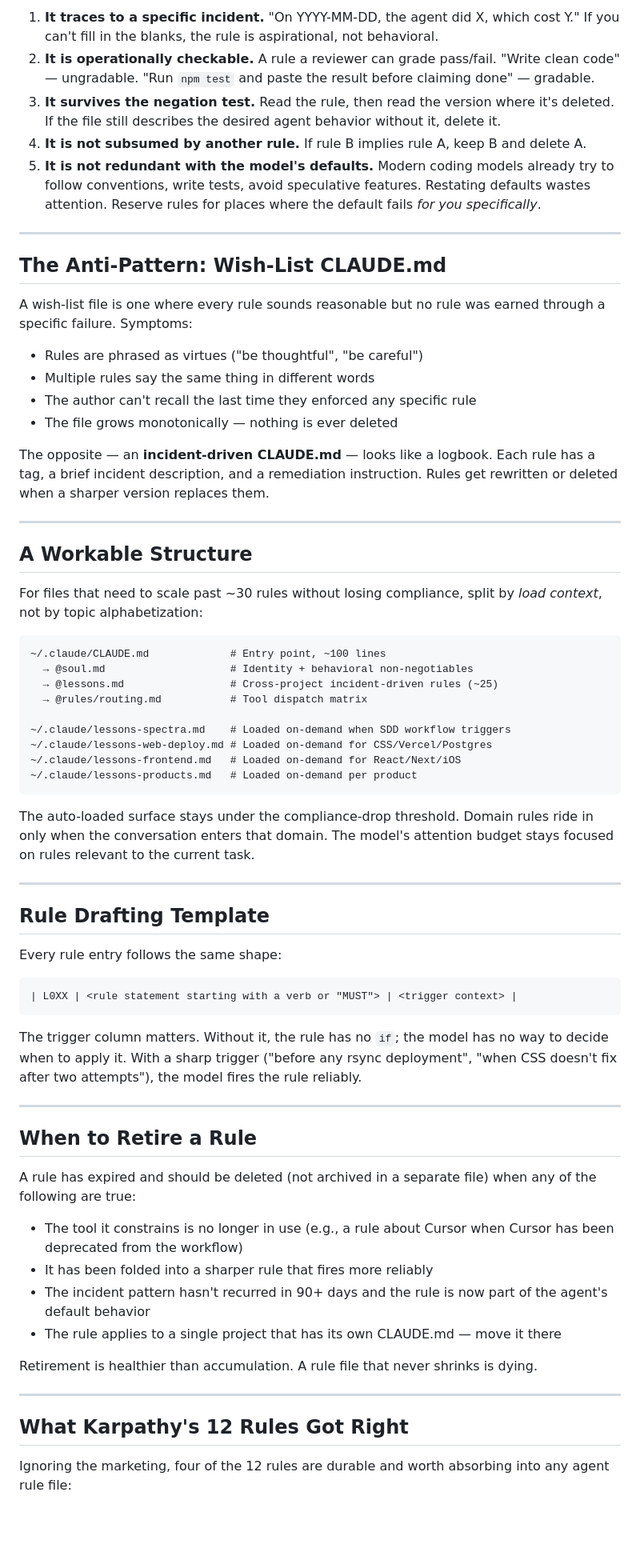
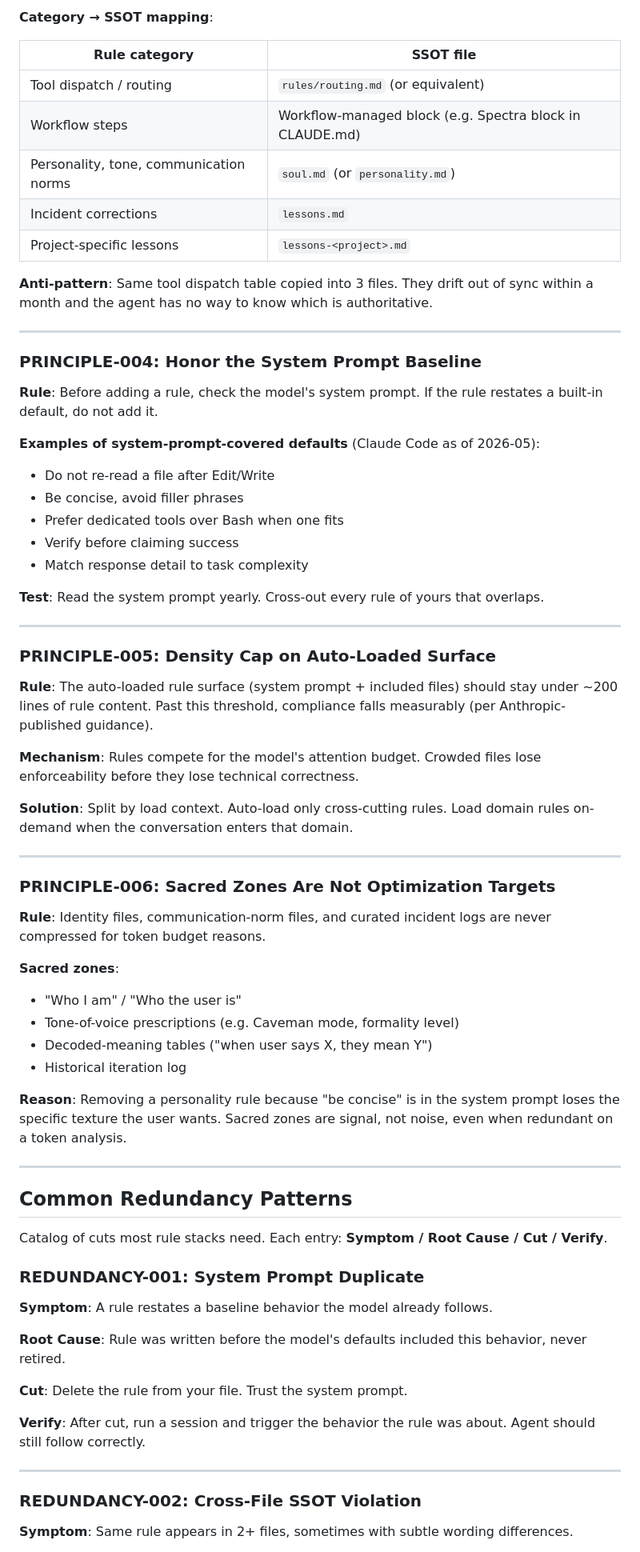
Before and after one commit to fishtvlvoe/prd-saas-dev, a Markdown page: ai-guide/claude-md-rules-design.md, the part around one of its changes. Shown at 80% size. Rendered like a GitHub page; blank space fills up the shorter version.

````diff
--- a/ai-guide/claude-md-rules-design.md
+++ b/ai-guide/claude-md-rules-design.md
@@ -55,71 +44,74 @@ A rule belongs in CLAUDE.md if and only if:
 
-1. **It traces to a specific incident.** "On YYYY-MM-DD, the agent did X, which cost Y." If you can't fill in the blanks, the rule is aspirational, not behavioral.
-2. **It is operationally checkable.** A rule a reviewer can grade pass/fail. "Write clean code" — ungradable. "Run `npm test` and paste the result before claiming done" — gradable.
-3. **It survives the negation test.** Read the rule, then read the version where it's deleted. If the file still describes the desired agent behavior without it, delete it.
-4. **It is not subsumed by another rule.** If rule B implies rule A, keep B and delete A.
-5. **It is not redundant with the model's defaults.** Modern coding models already try to follow conventions, write tests, avoid speculative features. Restating defaults wastes attention. Reserve rules for places where the default fails *for you specifically*.
+**Category → SSOT mapping**:
+
+| Rule category | SSOT file |
+|---------------|-----------|
+| Tool dispatch / routing | `rules/routing.md` (or equivalent) |
+| Workflow steps | Workflow-managed block (e.g. Spectra block in CLAUDE.md) |
+| Personality, tone, communication norms | `soul.md` (or `personality.md`) |
+| Incident corrections | `lessons.md` |
+| Project-specific lessons | `lessons-<project>.md` |
+
+**Anti-pattern**: Same tool dispatch table copied into 3 files. They drift out of sync within a month and the agent has no way to know which is authoritative.
 
 ---
 
-## The Anti-Pattern: Wish-List CLAUDE.md
+### PRINCIPLE-004: Honor the System Prompt Baseline
 
-A wish-list file is one where every rule sounds reasonable but no rule was earned through a specific failure. Symptoms:
+**Rule**: Before adding a rule, check the model's system prompt. If the rule restates a built-in default, do not add it.
 
-- Rules are phrased as virtues ("be thoughtful", "be careful")
-- Multiple rules say the same thing in different words
-- The author can't recall the last time they enforced any specific rule
-- The file grows monotonically — nothing is ever deleted
+**Examples of system-prompt-covered defaults** (Claude Code as of 2026-05):
+- Do not re-read a file after Edit/Write
+- Be concise, avoid filler phrases
+- Prefer dedicated tools over Bash when one fits
+- Verify before claiming success
+- Match response detail to task complexity
 
-The opposite — an **incident-driven CLAUDE.md** — looks like a logbook. Each rule has a tag, a brief incident description, and a remediation instruction. Rules get rewritten or deleted when a sharper version replaces them.
+**Test**: Read the system prompt yearly. Cross-out every rule of yours that overlaps.
 
 ---
 
-## A Workable Structure
+### PRINCIPLE-005: Density Cap on Auto-Loaded Surface
 
-For files that need to scale past ~30 rules without losing compliance, split by *load context*, not by topic alphabetization:
+**Rule**: The auto-loaded rule surface (system prompt + included files) should stay under ~200 lines of rule content. Past this threshold, compliance falls measurably (per Anthropic-published guidance).
 
-```
-~/.claude/CLAUDE.md             # Entry point, ~100 lines
-  → @soul.md                    # Identity + behavioral non-negotiables
-  → @lessons.md                 # Cross-project incident-driven rules (~25)
-  → @rules/routing.md           # Tool dispatch matrix
+**Mechanism**: Rules compete for the model's attention budget. Crowded files lose enforceability before they lose technical correctness.
 
-~/.claude/lessons-spectra.md    # Loaded on-demand when SDD workflow triggers
-~/.claude/lessons-web-deploy.md # Loaded on-demand for CSS/Vercel/Postgres
-~/.claude/lessons-frontend.md   # Loaded on-demand for React/Next/iOS
-~/.claude/lessons-products.md   # Loaded on-demand per product
-```
-
-The auto-loaded surface stays under the compliance-drop threshold. Domain rules ride in only when the conversation enters that domain. The model's attention budget stays focused on rules relevant to the current task.
+**Solution**: Split by load context. Auto-load only cross-cutting rules. Load domain rules on-demand when the conversation enters that domain.
 
 ---
 
-## Rule Drafting Template
+### PRINCIPLE-006: Sacred Zones Are Not Optimization Targets
 
-Every rule entry follows the same shape:
+**Rule**: Identity files, communication-norm files, and curated incident logs are never compressed for token budget reasons.
 
-```
-| L0XX | <rule statement starting with a verb or "MUST"> | <trigger context> |
-```
+**Sacred zones**:
+- "Who I am" / "Who the user is"
+- Tone-of-voice prescriptions (e.g. Caveman mode, formality level)
+- Decoded-meaning tables ("when user says X, they mean Y")
+- Historical iteration log
 
-The trigger column matters. Without it, the rule has no `if`; the model has no way to decide when to apply it. With a sharp trigger ("before any rsync deployment", "when CSS doesn't fix after two attempts"), the model fires the rule reliably.
+**Reason**: Removing a personality rule because "be concise" is in the system prompt loses the specific texture the user wants. Sacred zones are signal, not noise, even when redundant on a token analysis.
 
 ---
 
-## When to Retire a Rule
+## Common Redundancy Patterns
 
-A rule has expired and should be deleted (not archived in a separate file) when any of the following are true:
+Catalog of cuts most rule stacks need. Each entry: **Symptom / Root Cause / Cut / Verify**.
 
-- The tool it constrains is no longer in use (e.g., a rule about Cursor when Cursor has been deprecated from the workflow)
-- It has been folded into a sharper rule that fires more reliably
-- The incident pattern hasn't recurred in 90+ days and the rule is now part of the agent's default behavior
-- The rule applies to a single project that has its own CLAUDE.md — move it there
+### REDUNDANCY-001: System Prompt Duplicate
 
-Retirement is healthier than accumulation. A rule file that never shrinks is dying.
+**Symptom**: A rule restates a baseline behavior the model already follows.
+
+**Root Cause**: Rule was written before the model's defaults included this behavior, never retired.
+
+**Cut**: Delete the rule from your file. Trust the system prompt.
+
+**Verify**: After cut, run a session and trigger the behavior the rule was about. Agent should still follow correctly.
 
 ---
 
-## What Karpathy's 12 Rules Got Right
+### REDUNDANCY-002: Cross-File SSOT Violation
 
-Ignoring the marketing, four of the 12 rules are durable and worth absorbing into any agent rule file:
+**Symptom**: Same rule appears in 2+ files, sometimes with subtle wording differences.
 
````
Also changed, not shown: other parts of ai-guide/claude-md-rules-design.md (+221 -39 lines), ai-guide/rule-file-optimization-walkthrough.md (deleted, +0 -170 lines).
